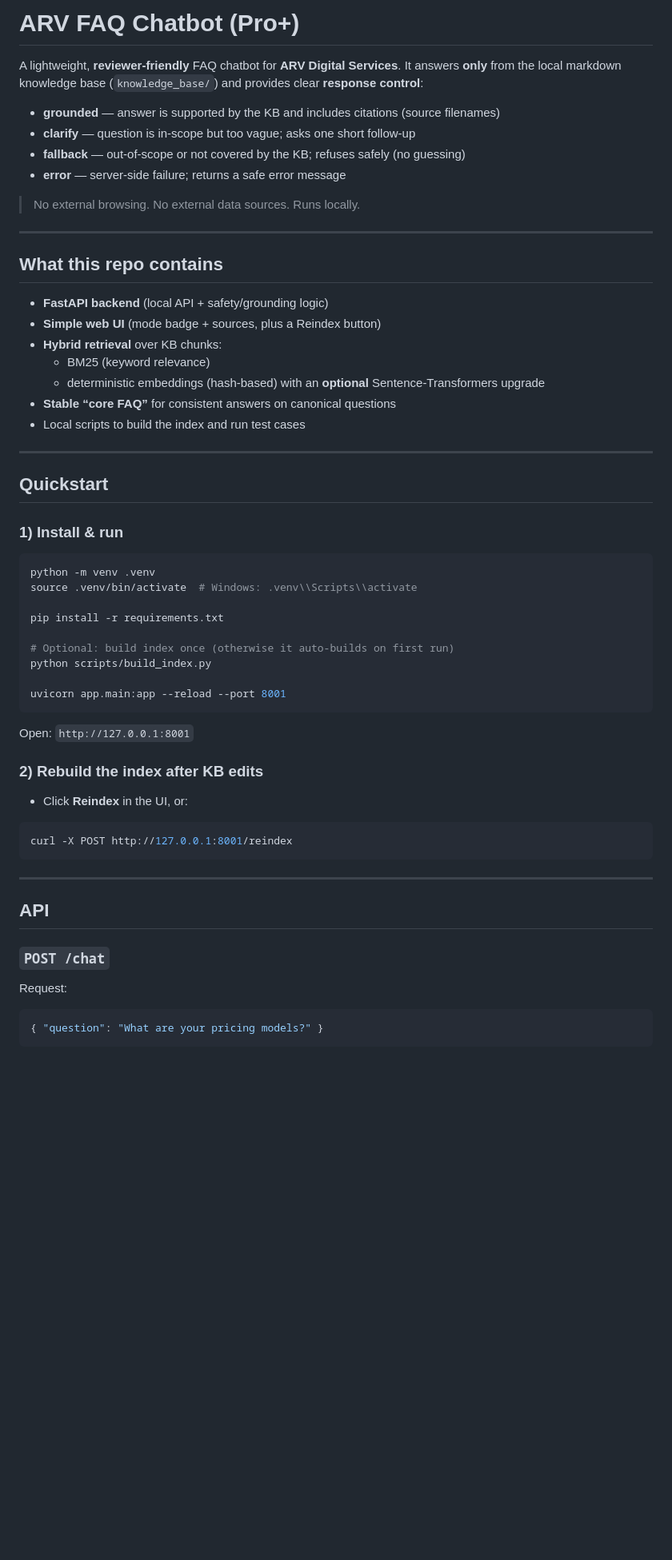
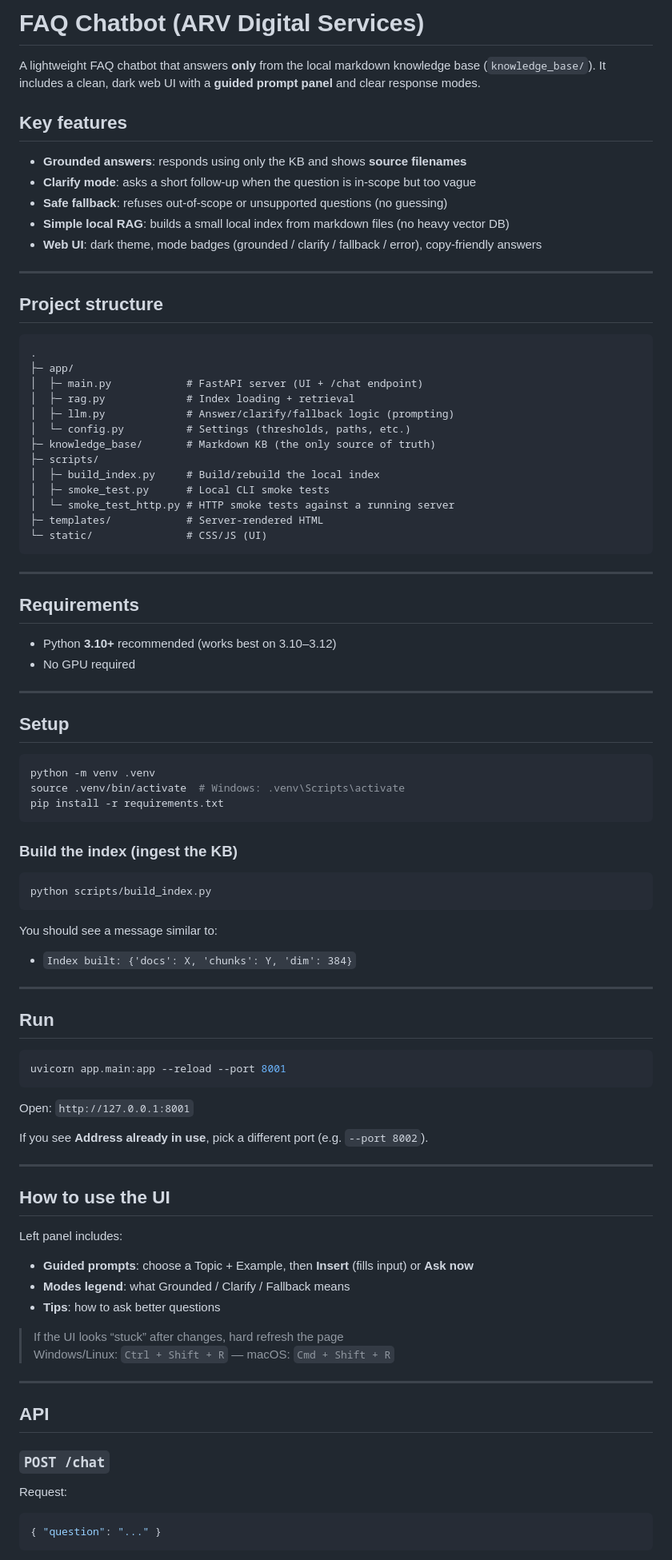
Before and after one commit to AmirrezaAranpour/FAQ_Chatbot, a Markdown page: README.md, the part around one of its changes. Shown at 80% size. Rendered like a GitHub page; blank space fills up the shorter version.

````diff
--- a/README.md
+++ b/README.md
@@ -1,54 +1,87 @@
-# ARV FAQ Chatbot (Pro+)
+# FAQ Chatbot (ARV Digital Services)
 
-A lightweight, **reviewer-friendly** FAQ chatbot for **ARV Digital Services**.
-It answers **only** from the local markdown knowledge base (`knowledge_base/`) and provides clear **response control**:
+A lightweight FAQ chatbot that answers **only** from the local markdown knowledge base (`knowledge_base/`).
+It includes a clean, dark web UI with a **guided prompt panel** and clear response modes.
 
-- **grounded** — answer is supported by the KB and includes citations (source filenames)
-- **clarify** — question is in-scope but too vague; asks one short follow‑up
-- **fallback** — out-of-scope or not covered by the KB; refuses safely (no guessing)
-- **error** — server-side failure; returns a safe error message
+## Key features
 
-> No external browsing. No external data sources. Runs locally.
+- **Grounded answers**: responds using only the KB and shows **source filenames**
+- **Clarify mode**: asks a short follow‑up when the question is in‑scope but too vague
+- **Safe fallback**: refuses out‑of‑scope or unsupported questions (no guessing)
+- **Simple local RAG**: builds a small local index from markdown files (no heavy vector DB)
+- **Web UI**: dark theme, mode badges (grounded / clarify / fallback / error), copy‑friendly answers
 
 ---
 
-## What this repo contains
+## Project structure
 
-- **FastAPI backend** (local API + safety/grounding logic)
-- **Simple web UI** (mode badge + sources, plus a Reindex button)
-- **Hybrid retrieval** over KB chunks:
-  - BM25 (keyword relevance)
-  - deterministic embeddings (hash-based) with an **optional** Sentence-Transformers upgrade
-- **Stable “core FAQ”** for consistent answers on canonical questions
-- Local scripts to build the index and run test cases
+```
+.
+├─ app/
+│  ├─ main.py            # FastAPI server (UI + /chat endpoint)
+│  ├─ rag.py             # Index loading + retrieval
+│  ├─ llm.py             # Answer/clarify/fallback logic (prompting)
+│  └─ config.py          # Settings (thresholds, paths, etc.)
+├─ knowledge_base/       # Markdown KB (the only source of truth)
+├─ scripts/
+│  ├─ build_index.py     # Build/rebuild the local index
+│  ├─ smoke_test.py      # Local CLI smoke tests
+│  └─ smoke_test_http.py # HTTP smoke tests against a running server
+├─ templates/            # Server-rendered HTML
+└─ static/               # CSS/JS (UI)
+```
 
 ---
 
-## Quickstart
+## Requirements
 
-### 1) Install & run
+- Python **3.10+** recommended (works best on 3.10–3.12)
+- No GPU required
+
+---
+
+## Setup
 
 ```bash
 python -m venv .venv
-source .venv/bin/activate  # Windows: .venv\\Scripts\\activate
+source .venv/bin/activate  # Windows: .venv\Scripts\activate
+pip install -r requirements.txt
+```
 
-pip install -r requirements.txt
+### Build the index (ingest the KB)
 
-# Optional: build index once (otherwise it auto-builds on first run)
+```bash
 python scripts/build_index.py
+```
 
+You should see a message similar to:
+
+- `Index built: {'docs': X, 'chunks': Y, 'dim': 384}`
+
+---
+
+## Run
+
+```bash
 uvicorn app.main:app --reload --port 8001
 ```
 
 Open: `http://127.0.0.1:8001`
 
-### 2) Rebuild the index after KB edits
+If you see **Address already in use**, pick a different port (e.g. `--port 8002`).
 
-- Click **Reindex** in the UI, or:
+---
 
-```bash
-curl -X POST http://127.0.0.1:8001/reindex
-```
+## How to use the UI
+
+Left panel includes:
+
+- **Guided prompts**: choose a Topic + Example, then **Insert** (fills input) or **Ask now**
+- **Modes legend**: what Grounded / Clarify / Fallback means
+- **Tips**: how to ask better questions
+
+> If the UI looks “stuck” after changes, hard refresh the page
+> Windows/Linux: `Ctrl + Shift + R` — macOS: `Cmd + Shift + R`
 
 ---
 
@@ -59,6 +92,6 @@ curl -X POST http://127.0.0.1:8001/reindex
 Request:
 
 ```json
-{ "question": "What are your pricing models?" }
+{ "question": "..." }
 ```
 
````
Also changed, not shown: other parts of README.md (+28 -112 lines).
